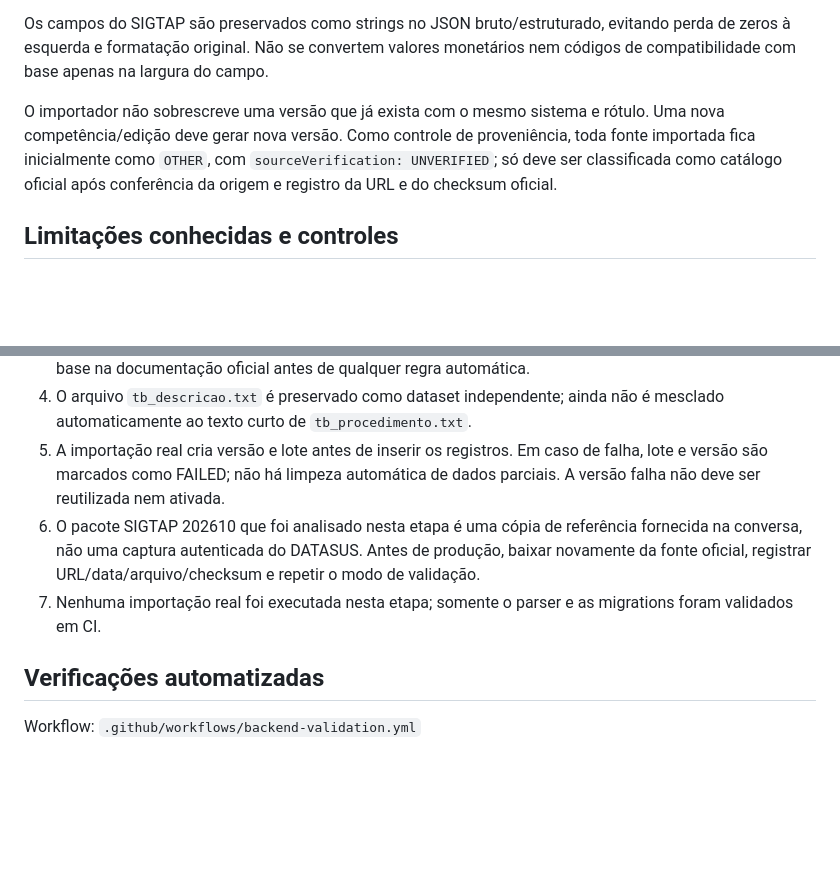
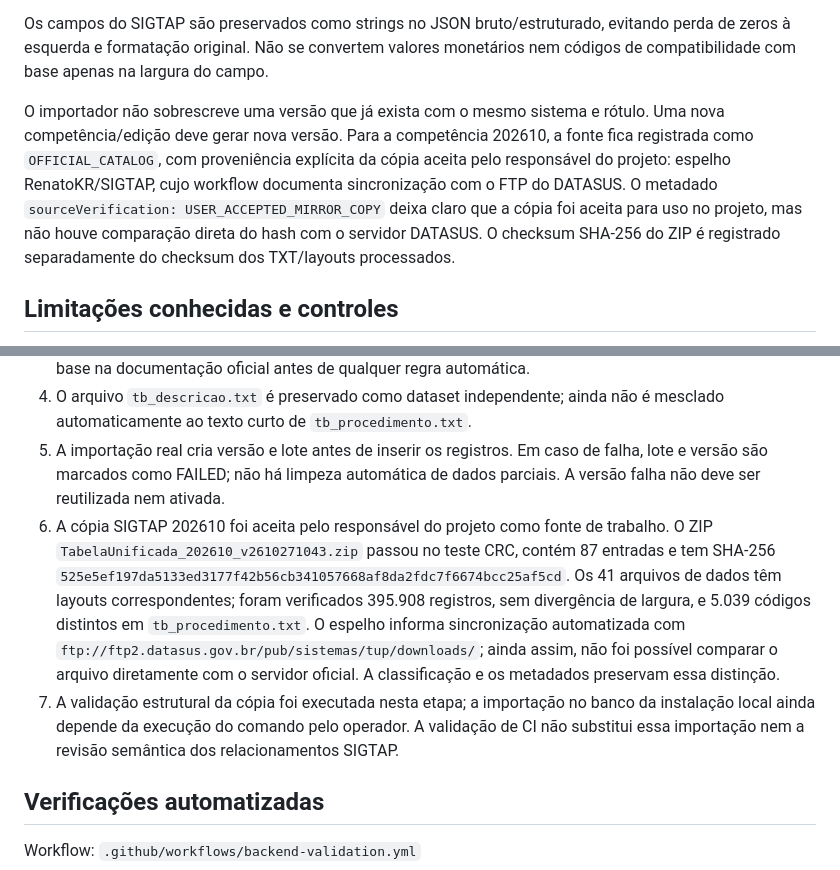
Before and after one commit to jeanedus/central-cirurgica, a Markdown page: docs/importador-sigtap.md, 2 parts joined by grey strips. GitHub-like rendering; blank space fills up the shorter version.

Commit message:
Document accepted SIGTAP 202610 mirror copy and validation

```diff
--- a/docs/importador-sigtap.md
+++ b/docs/importador-sigtap.md
@@ -40,7 +40,7 @@ O modo `--validate-only`:
 
 Os campos do SIGTAP são preservados como strings no JSON bruto/estruturado, evitando perda de zeros à esquerda e formatação original. Não se convertem valores monetários nem códigos de compatibilidade com base apenas na largura do campo.
 
-O importador não sobrescreve uma versão que já exista com o mesmo sistema e rótulo. Uma nova competência/edição deve gerar nova versão. Como controle de proveniência, toda fonte importada fica inicialmente como `OTHER`, com `sourceVerification: UNVERIFIED`; só deve ser classificada como catálogo oficial após conferência da origem e registro da URL e do checksum oficial.
+O importador não sobrescreve uma versão que já exista com o mesmo sistema e rótulo. Uma nova competência/edição deve gerar nova versão. Para a competência 202610, a fonte fica registrada como `OFFICIAL_CATALOG`, com proveniência explícita da cópia aceita pelo responsável do projeto: espelho RenatoKR/SIGTAP, cujo workflow documenta sincronização com o FTP do DATASUS. O metadado `sourceVerification: USER_ACCEPTED_MIRROR_COPY` deixa claro que a cópia foi aceita para uso no projeto, mas não houve comparação direta do hash com o servidor DATASUS. O checksum SHA-256 do ZIP é registrado separadamente do checksum dos TXT/layouts processados.
 
 ## Limitações conhecidas e controles
 
@@ -49,8 +49,8 @@ O importador não sobrescreve uma versão que já exista com o mesmo sistema e r
 3. Os relacionamentos são preservados como registros de dataset. A interpretação dos tipos de compatibilidade, exceções, habilitações, CBO, CID, serviços e modalidades deve ser implementada com base na documentação oficial antes de qualquer regra automática.
 4. O arquivo `tb_descricao.txt` é preservado como dataset independente; ainda não é mesclado automaticamente ao texto curto de `tb_procedimento.txt`.
 5. A importação real cria versão e lote antes de inserir os registros. Em caso de falha, lote e versão são marcados como FAILED; não há limpeza automática de dados parciais. A versão falha não deve ser reutilizada nem ativada.
-6. O pacote SIGTAP 202610 que foi analisado nesta etapa é uma cópia de referência fornecida na conversa, não uma captura autenticada do DATASUS. Antes de produção, baixar novamente da fonte oficial, registrar URL/data/arquivo/checksum e repetir o modo de validação.
-7. Nenhuma importação real foi executada nesta etapa; somente o parser e as migrations foram validados em CI.
+6. A cópia SIGTAP 202610 foi aceita pelo responsável do projeto como fonte de trabalho. O ZIP `TabelaUnificada_202610_v2610271043.zip` passou no teste CRC, contém 87 entradas e tem SHA-256 `525e5ef197da5133ed3177f42b56cb341057668af8da2fdc7f6674bcc25af5cd`. Os 41 arquivos de dados têm layouts correspondentes; foram verificados 395.908 registros, sem divergência de largura, e 5.039 códigos distintos em `tb_procedimento.txt`. O espelho informa sincronização automatizada com `ftp://ftp2.datasus.gov.br/pub/sistemas/tup/downloads/`; ainda assim, não foi possível comparar o arquivo diretamente com o servidor oficial. A classificação e os metadados preservam essa distinção.
+7. A validação estrutural da cópia foi executada nesta etapa; a importação no banco da instalação local ainda depende da execução do comando pelo operador. A validação de CI não substitui essa importação nem a revisão semântica dos relacionamentos SIGTAP.
 
 ## Verificações automatizadas
 
```
